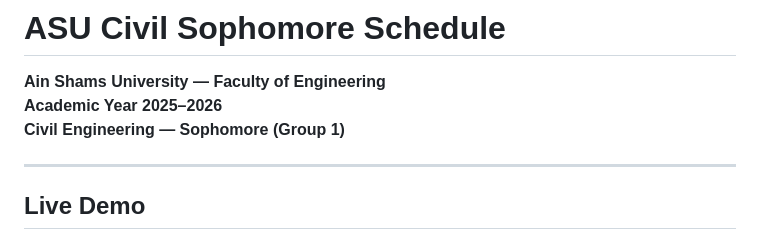
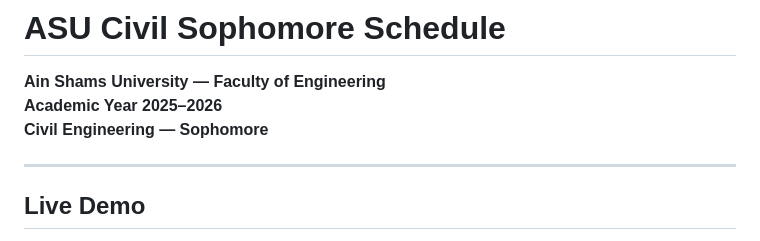
Before and after one commit to abdelrahman7667/Civil-Engineering-Study-Schedule, a Markdown page: README.md, the part around the change. Drawn GitHub-style.

Commit message:
Update group designation in README

```diff
--- a/README.md
+++ b/README.md
@@ -2,7 +2,7 @@
 
 **Ain Shams University — Faculty of Engineering**
 **Academic Year 2025–2026**
-**Civil Engineering — Sophomore (Group 1)**
+**Civil Engineering — Sophomore**
 
 ---
 
```
